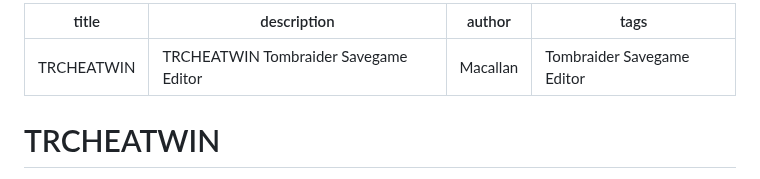
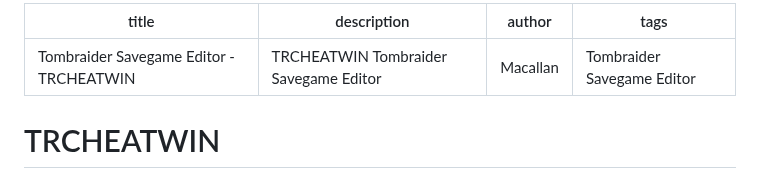
Before and after one commit to Ian-Macallan/TRCheatWin, a Markdown page: README.md, the part around the change. Drawn GitHub-style.

```diff
--- a/README.md
+++ b/README.md
@@ -1,5 +1,5 @@
 ---
-title: TRCHEATWIN
+title: Tombraider Savegame Editor - TRCHEATWIN
 description: TRCHEATWIN Tombraider Savegame Editor
 author: Macallan
 tags: Tombraider Savegame Editor
```
